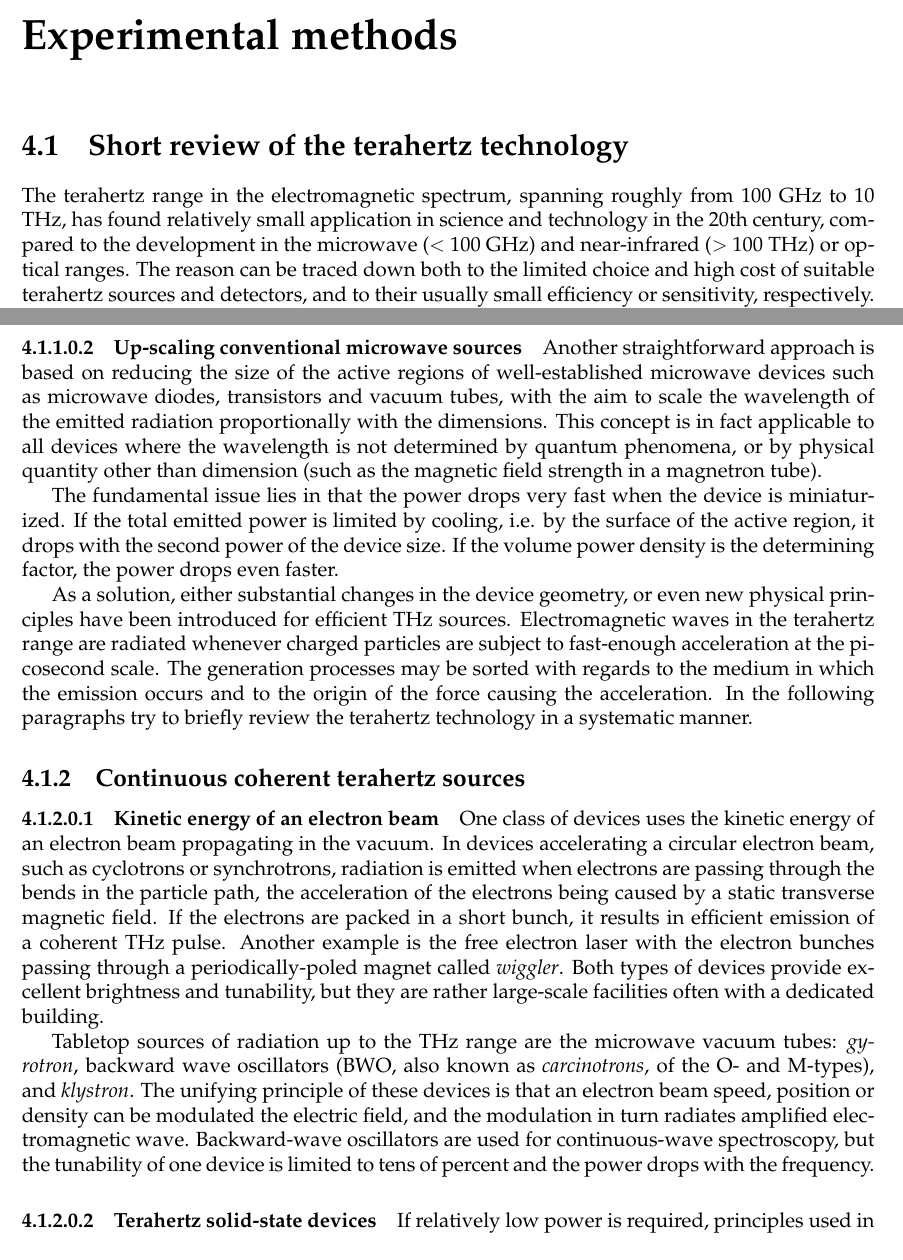
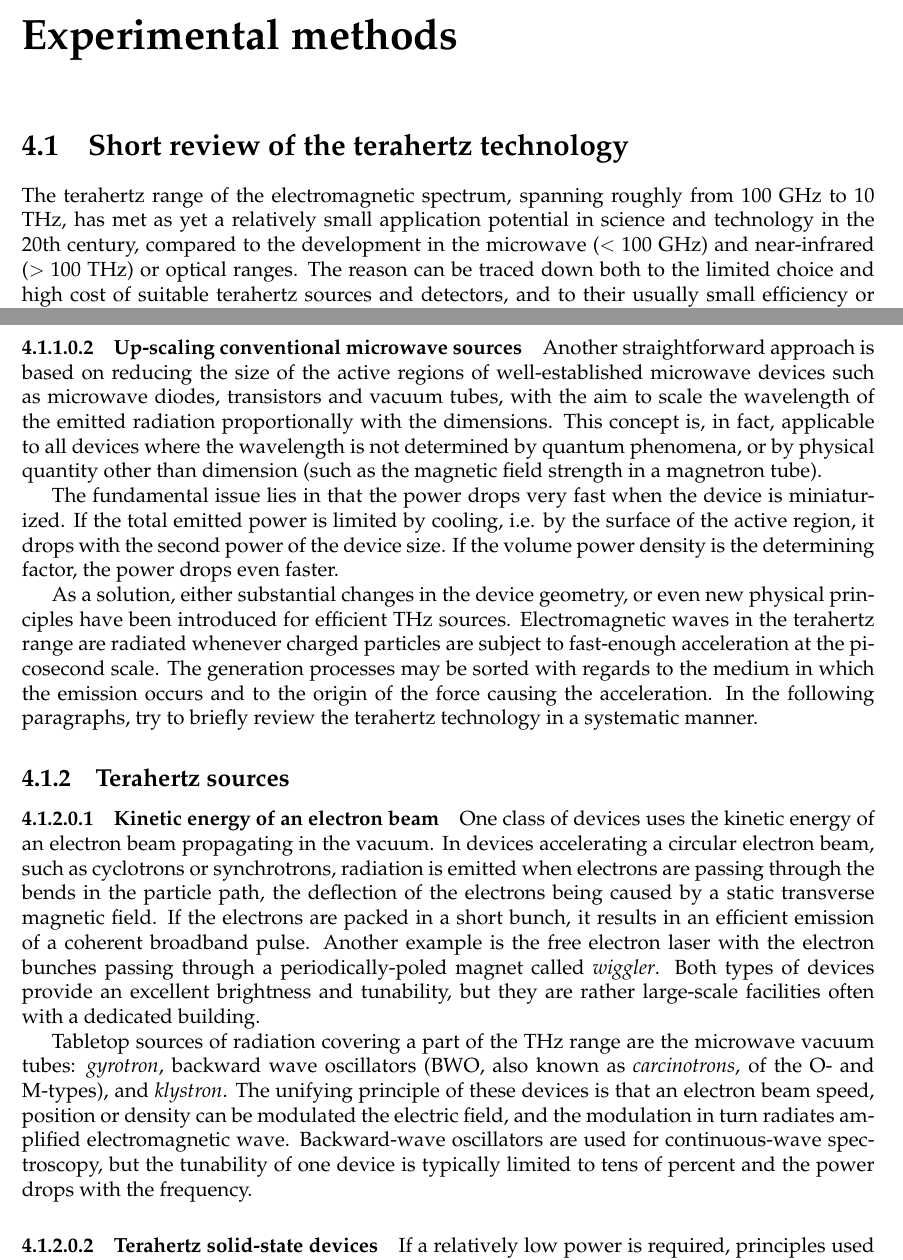
Before and after one commit to FilipDominec/thesis, a LaTeX thesis (t.tex, which reads thztech.tex): two parts of pages 54 and 55 of 109, joined at a grey line, cut so that both start at the same text. Compiled offline with pdfLaTeX.

Commit message:
fk expe+thz corr

```diff
--- a/thztech.tex
+++ b/thztech.tex
@@ -1,5 +1,5 @@
 \section{Short review of the terahertz technology}
-The terahertz range in the electromagnetic spectrum, spanning roughly from 100 GHz to 10 THz, has found relatively small application in science and technology in the 20th century, compared to the development in the microwave ($<$ 100 GHz) and near-infrared ($>$ 100 THz) or optical ranges. The reason can be traced down both to the limited choice and high cost of suitable terahertz sources and detectors, and to their usually small efficiency or sensitivity, respectively.
+The terahertz range of the electromagnetic spectrum, spanning roughly from 100 GHz to 10 THz, has met as yet a relatively small application potential in science and technology in the 20th century, compared to the development in the microwave ($<$ 100 GHz) and near-infrared ($>$ 100 THz) or optical ranges. The reason can be traced down both to the limited choice and high cost of suitable terahertz sources and detectors, and to their usually small efficiency or sensitivity, respectively.
 
 
 There is a great number of literature that describes different terahertz sources and detectors in detail \cite[pp. 155-158]{lee2008book}, % TODO add
@@ -27,26 +29,28 @@ As a solution, either substantial changes in the device geometry, or even new ph
 % TODO IMPROVE HERE
 Electromagnetic waves in the terahertz range are radiated whenever charged particles are subject to fast-enough acceleration at the picosecond scale.
 The generation processes may be sorted with regards to the medium in which the emission occurs and to the origin of the force causing the acceleration.  % There are numerous ways to generate
-In the following paragraphs try to briefly review the terahertz technology in a systematic manner.
+In the following paragraphs, try to briefly review the terahertz technology in a systematic manner.
 
-\subsection{Continuous coherent terahertz sources}
+\subsection{Terahertz sources}
 \paragraph{Kinetic energy of an electron beam}
-One class of devices uses the kinetic energy of an electron beam propagating in the vacuum. In devices accelerating a circular electron beam, such as cyclotrons or synchrotrons, radiation is emitted when electrons are passing through the bends in the particle path, the acceleration of the electrons being caused by a static transverse magnetic field. If the electrons are packed in a short bunch, it results in efficient emission of a coherent THz pulse. Another example is the free electron laser with the electron bunches %% TODO ... forming upon ...
+One class of devices uses the kinetic energy of an electron beam propagating in the vacuum. In devices accelerating a circular electron beam, such as cyclotrons or synchrotrons, radiation is emitted when electrons are passing through the bends in the particle path, the deflection of the electrons being caused by a static transverse magnetic field. If the electrons are packed in a short bunch, it results in an efficient emission of a coherent broadband pulse. %% with an improved efficiency in THz if they are packed
+Another example is the free electron laser with the electron bunches %% TODO ... forming upon ...
 passing through a periodically-poled magnet called \textit{wiggler}.
-Both types of devices provide excellent brightness and tunability, but they are rather large-scale facilities often with a dedicated building.
+Both types of devices provide an excellent brightness and tunability, but they are rather large-scale facilities often with a dedicated building.
 %In both devices, the electrons have to propagate in bunches.
 
-Tabletop sources of radiation up to the THz range are the microwave vacuum tubes: \textit{gyrotron}, backward wave oscillators (BWO, also known as \textit{carcinotrons}, of the O- and M-types), and \textit{klystron}. The unifying principle of these devices is that an electron beam speed, position or density can be modulated the electric field, and the modulation in turn radiates amplified electromagnetic wave. Backward-wave oscillators are used for continuous-wave spectroscopy, but the tunability of one device is limited to tens of percent and the power drops with the frequency.
+Tabletop sources of radiation covering a part of the THz range are the microwave vacuum tubes: \textit{gyrotron}, backward wave oscillators (BWO, also known as \textit{carcinotrons}, of the O- and M-types), and \textit{klystron}. The unifying principle of these devices is that an electron beam speed, position or density can be modulated the electric field, and the modulation in turn radiates amplified electromagnetic wave. Backward-wave oscillators are used for continuous-wave spectroscopy, but the tunability of one device is typically limited to tens of percent and the power drops with the frequency.
 % M-type, the most powerful, (M-BWO) and the O-type (O-BWO). The O-type delivers typically power in the range of 1 mW at 1000 GHz to 50 mW at 200 GHz.
 
 \paragraph{Terahertz solid-state devices}
-If relatively low power is required, principles used in microwave engineering can be extended to the lower part of the terahertz spectrum.
+If a relatively low power is required, principles used in microwave engineering can be extended to the lower part of the terahertz spectrum.
 
 High-electron-mobility transistor (HEMT), impact-ionisation avalanche transit-time diode (IMPATT), resonant-tunneling diode (RTD)
 \cite{brown1991oscillations}
  or Gunn diodes.
 \mdf{TODO principles of operation}
 
+% TODO note QCLS
 
 % All types of tunneling diodes make use of quantum mechanical tunneling?
 
```
Also changed, not shown: theory.tex (+1 -1 lines), thztech.tex (28 more changed lines).
